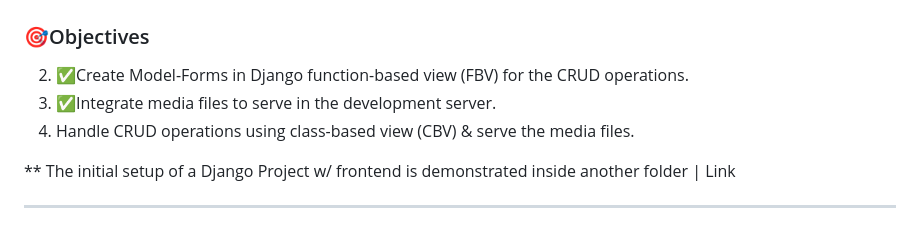
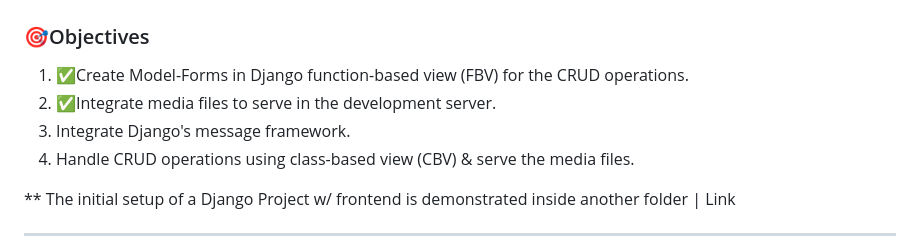
Before and after one commit to Kh-Tanjim-Ashraf/Django-Defined, a Markdown page: 2-Django Media Files, Message Framework/README.md, the part around the change. GitHub-like rendering.

Commit message:
Minor update in README.md

```diff
--- a/2-Django Media Files, Message Framework/README.md
+++ b/2-Django Media Files, Message Framework/README.md
@@ -2,8 +2,9 @@
 
 ### 🎯Objectives
 
-2. ✅Create Model-Forms in Django function-based view (FBV) for the CRUD operations.
-3. ✅Integrate media files to serve in the development server.
+1. ✅Create Model-Forms in Django function-based view (FBV) for the CRUD operations.
+2. ✅Integrate media files to serve in the development server.
+3. Integrate Django's message framework.
 4. Handle CRUD operations using class-based view (CBV) & serve the media files.
 
 \*\* The initial setup of a Django Project w/ frontend is demonstrated inside another folder | Link
```
